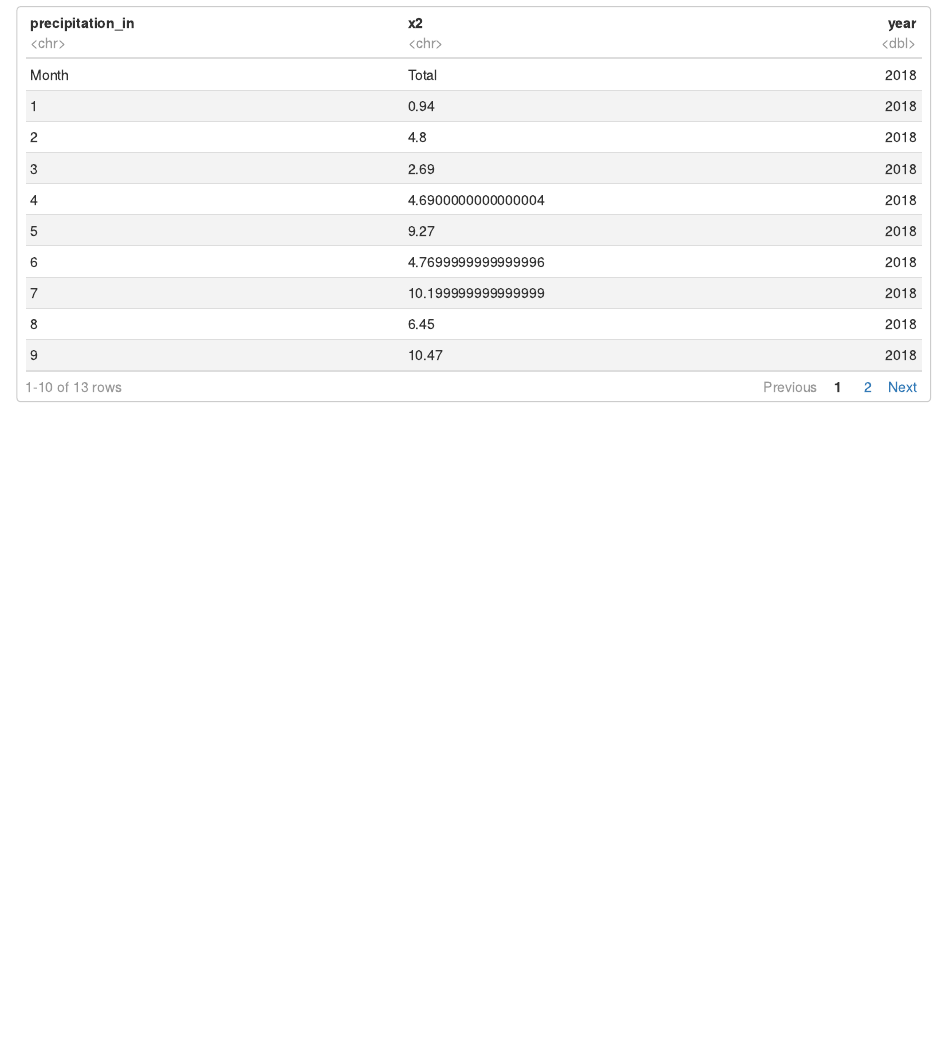
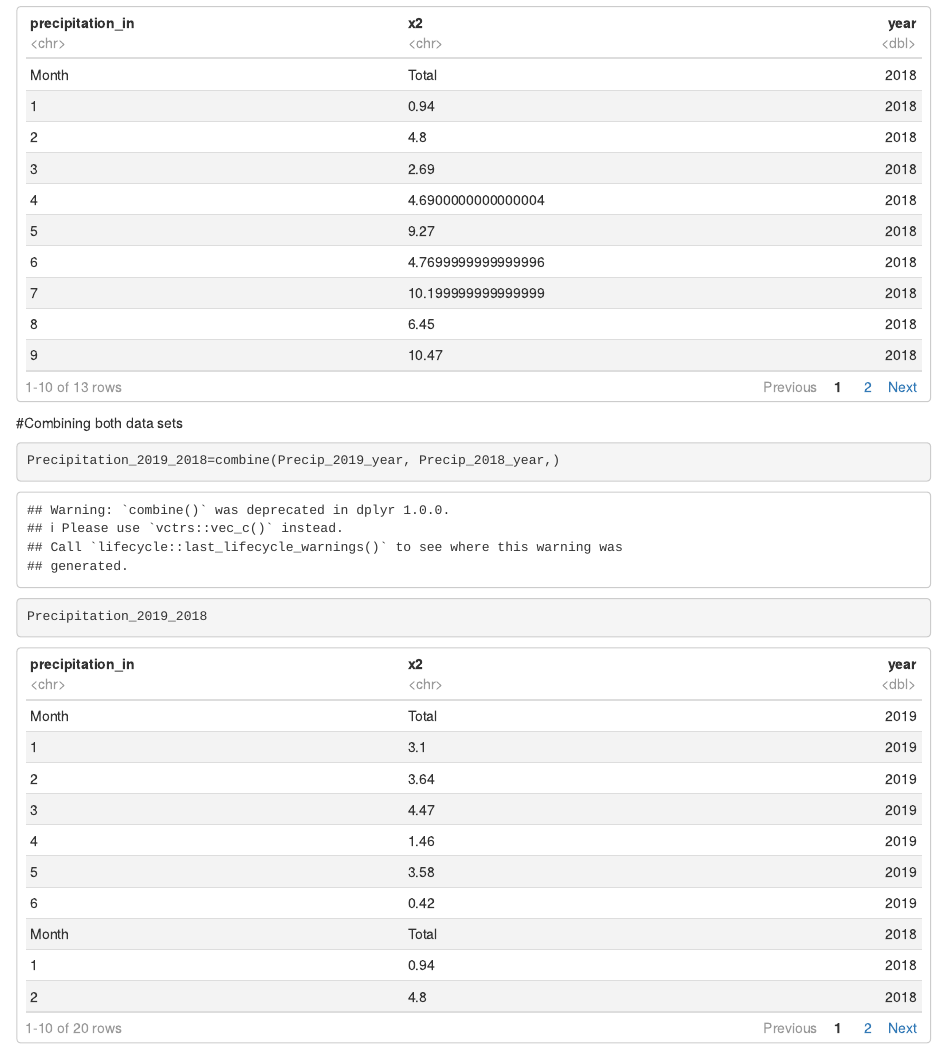
Before and after one commit to dr3168/p8105_hw2_dr3168, an R Markdown document (p8105_hw2_dr3168.Rmd): the page in a window 1100 px wide, from 3030 px down. Rendered offline with R 4.5, knitr and Pandoc, with nearby package versions; column names are cleaned by a stand-in for the janitor package.

Commit message:
combining data

````diff
--- a/p8105_hw2_dr3168.Rmd
+++ b/p8105_hw2_dr3168.Rmd
@@ -58,3 +58,9 @@ Precip_2019_year
 Precip_2018_year=mutate(Precip_2018_Missing, year=2018)
 Precip_2018_year
 ```
+
+#Combining both data sets
+```{r}
+Precipitation_2019_2018=combine(Precip_2019_year, Precip_2018_year,)
+Precipitation_2019_2018
+```
````
Also changed, not shown: p8105_hw2_dr3168.html.
